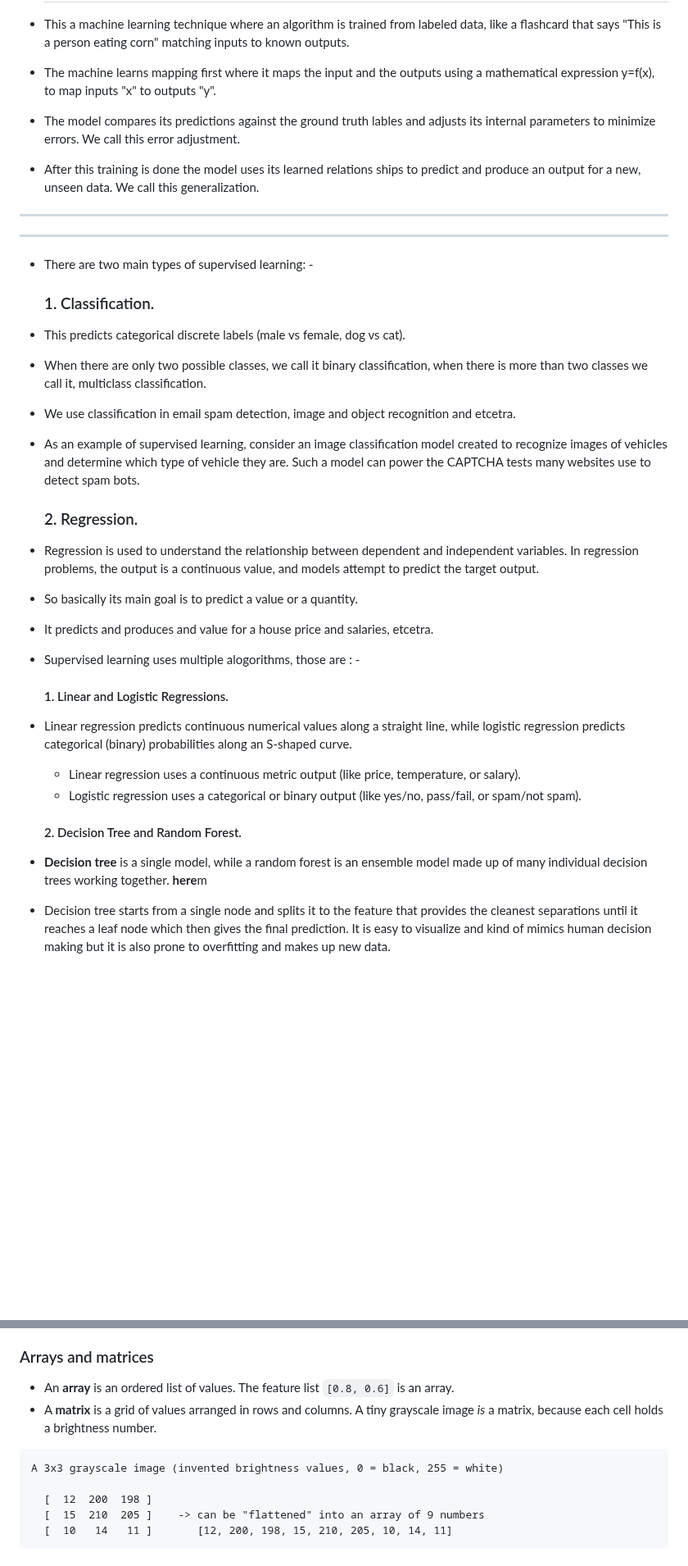
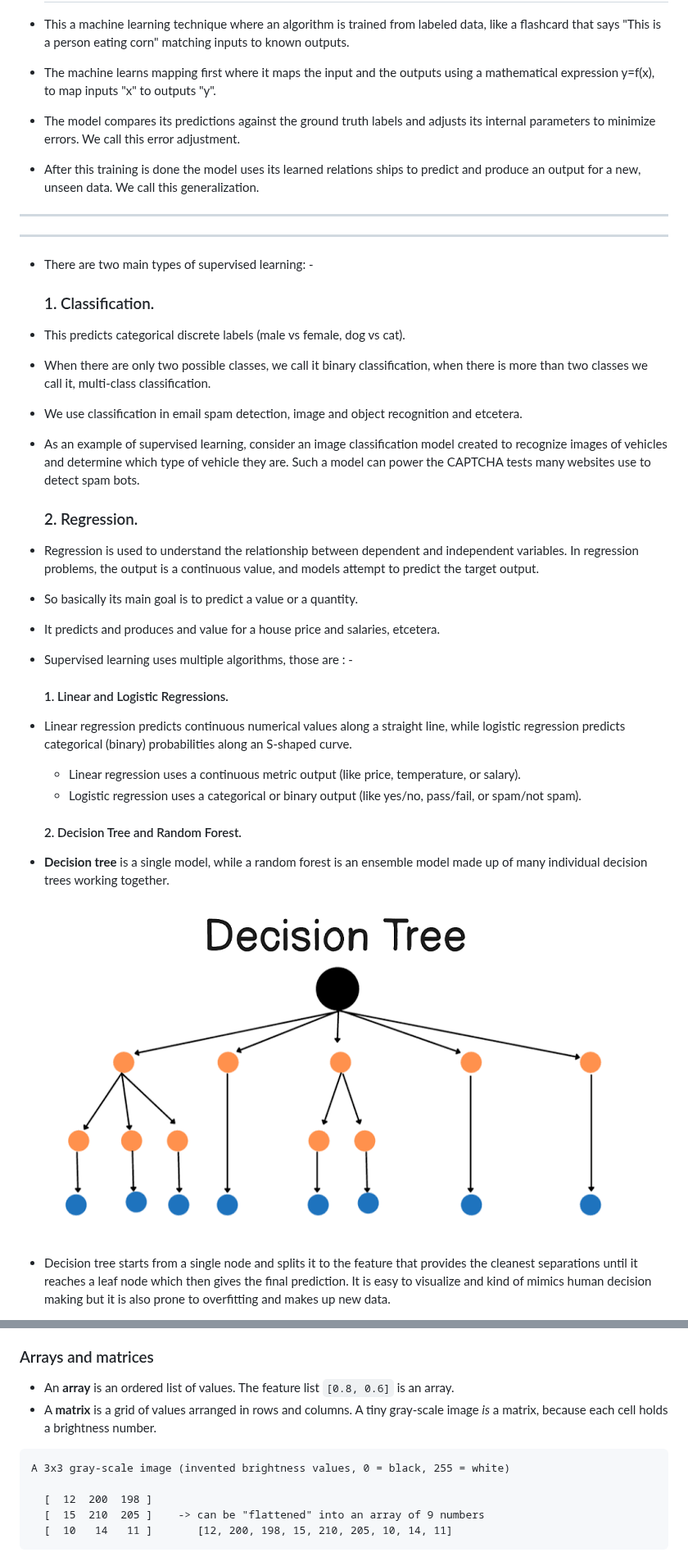
Before and after one commit to YNWRLD768/SmashBros, a Markdown page: Connectionist-AI/Combination (CI and CIChapter1).md, 2 parts joined by grey strips. Shown at 82% size. GitHub-like rendering; blank space fills up the shorter version.

````diff
--- a/Connectionist-AI/Combination (CI and CIChapter1).md
+++ b/Connectionist-AI/Combination (CI and CIChapter1).md
@@ -133,7 +133,7 @@ ___
 
 * The machine learns mapping first where it maps the input and the outputs using a mathematical expression y=f(x), to map inputs "x" to outputs "y".
 
-* The model compares its predictions against the ground truth lables and adjusts its internal parameters to minimize errors. We call this error adjustment.
+* The model compares its predictions against the ground truth labels and adjusts its internal parameters to minimize errors. We call this error adjustment.
 
 * After this training is done the model uses its learned relations ships to predict and produce an output for a new, unseen data. We call this generalization.
 
@@ -146,9 +146,9 @@ ___
 
 * This predicts categorical discrete labels (male vs female, dog vs cat).
 
-* When there are only two possible classes, we call it binary classification, when there is more than two classes we call it, multiclass classification.
+* When there are only two possible classes, we call it binary classification, when there is more than two classes we call it, multi-class classification.
 
-* We use classification in email spam detection, image and object recognition and etcetra.
+* We use classification in email spam detection, image and object recognition and etcetera.
 
 * As an example of supervised learning, consider an image classification model created to recognize images of vehicles and determine which type of vehicle they are. Such a model can power the CAPTCHA tests many websites use to detect spam bots.
 
@@ -158,9 +158,9 @@ ___
 
 * So basically its main goal is to predict a value or a quantity.
 
-* It predicts and produces and value for a house price and salaries, etcetra.
+* It predicts and produces and value for a house price and salaries, etcetera.
 
-* Supervised learning uses multiple alogorithms, those are : -
+* Supervised learning uses multiple algorithms, those are : -
 
     #### 1. Linear and Logistic Regressions.
 
@@ -172,7 +172,8 @@ ___
     #### 2. Decision Tree and Random Forest.
 
 * **Decision tree** is a single model, while a random forest is an ensemble model made up of many individual decision trees working together.
-  **here**m
+![decision tree](../assets/images.png)
+
 * Decision tree starts from a single node and splits it to the feature that provides the cleanest separations until it reaches a leaf node which then gives the final prediction. It is easy to visualize and kind of mimics human decision making but it is also prone to overfitting and makes up new data.
 
 * A **Random Forest** fixes the flaws of a single decision tree by creating a "forest" of many independent trees (often hundreds) and aggregating their answers. It relies on the concept that a collective crowd of average models will outperform a single "expert" model.
@@ -662,10 +664,10 @@ To check performance, keep some **held-out examples** out of the weight-adjustme
 ### Arrays and matrices
 
 - An **array** is an ordered list of values. The feature list `[0.8, 0.6]` is an array.
-- A **matrix** is a grid of values arranged in rows and columns. A tiny grayscale image *is* a matrix, because each cell holds a brightness number.
+- A **matrix** is a grid of values arranged in rows and columns. A tiny gray-scale image *is* a matrix, because each cell holds a brightness number.
 
 ```text
-A 3x3 grayscale image (invented brightness values, 0 = black, 255 = white)
+A 3x3 gray-scale image (invented brightness values, 0 = black, 255 = white)
 
   [  12  200  198 ]
   [  15  210  205 ]    -> can be "flattened" into an array of 9 numbers
````
Also changed, not shown: other parts of Connectionist-AI/Combination (CI and CIChapter1).md (+52 -51 lines), Connectionist-AI/68d15da9135586b01fd081ef_ee4f3802.png (added), assets/mmexport1792743999844.jpg, 2 other files.
